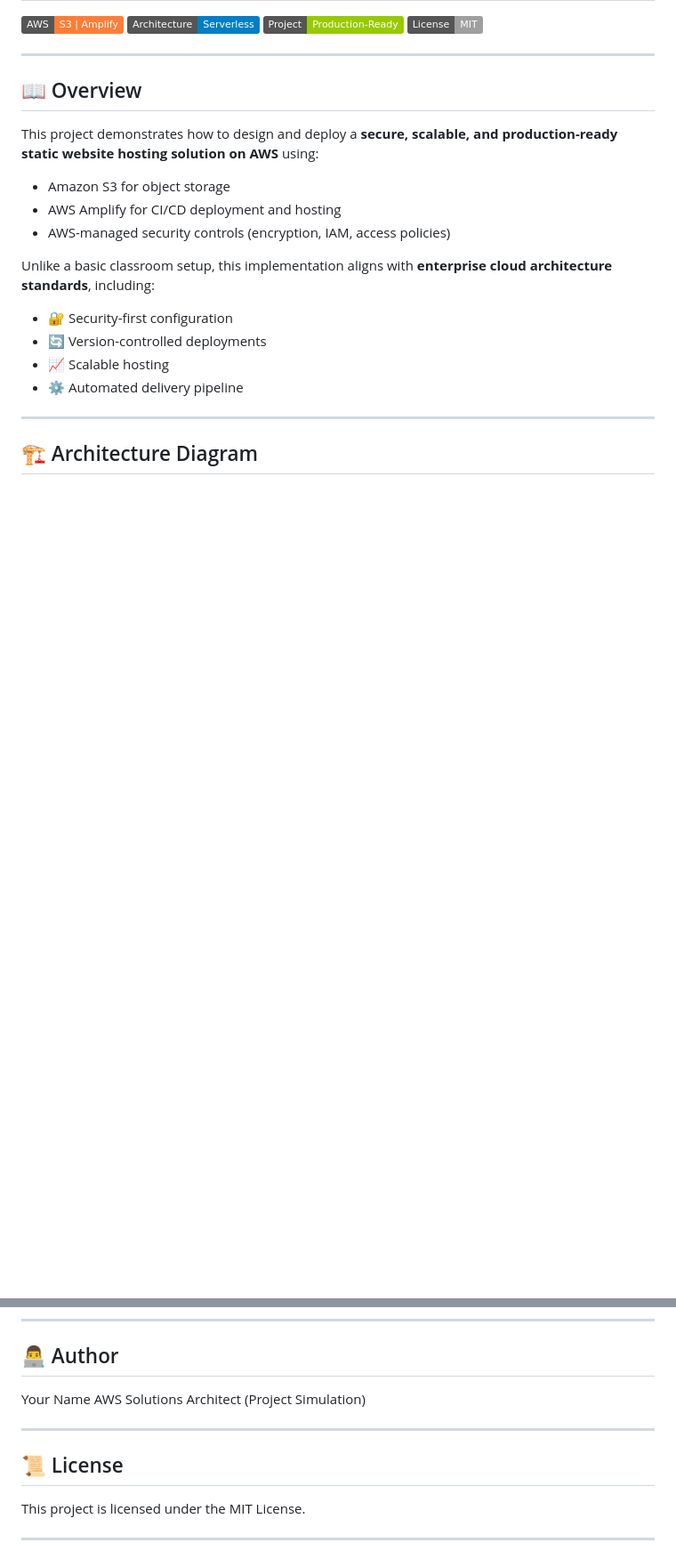
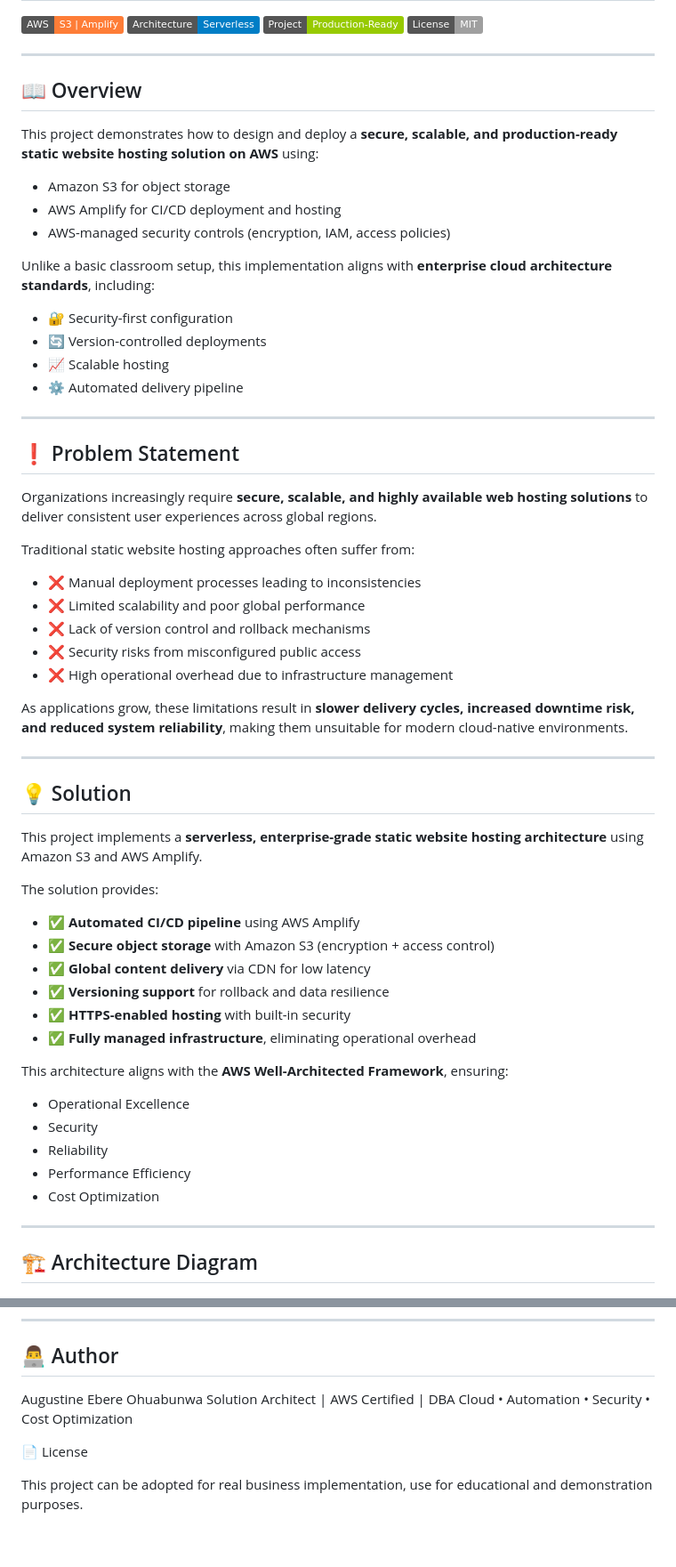
Before and after one commit to Augustine-Ohuabunwa/aws-website-on-s3-using-Amplify, a Markdown page: README.md, 2 parts joined by grey strips. Shown at 89% size. GitHub-like rendering; badges without logos; blank space fills up the shorter version.

```diff
--- a/README.md
+++ b/README.md
@@ -21,6 +21,44 @@ Unlike a basic classroom setup, this implementation aligns with **enterprise clo
 * 🔄 Version-controlled deployments
 * 📈 Scalable hosting
 * ⚙️ Automated delivery pipeline
+
+---
+## ❗ Problem Statement
+
+Organizations increasingly require **secure, scalable, and highly available web hosting solutions** to deliver consistent user experiences across global regions.
+
+Traditional static website hosting approaches often suffer from:
+
+- ❌ Manual deployment processes leading to inconsistencies
+- ❌ Limited scalability and poor global performance
+- ❌ Lack of version control and rollback mechanisms
+- ❌ Security risks from misconfigured public access
+- ❌ High operational overhead due to infrastructure management
+
+As applications grow, these limitations result in **slower delivery cycles, increased downtime risk, and reduced system reliability**, making them unsuitable for modern cloud-native environments.
+
+---
+
+## 💡 Solution
+
+This project implements a **serverless, enterprise-grade static website hosting architecture** using Amazon S3 and AWS Amplify.
+
+The solution provides:
+
+- ✅ **Automated CI/CD pipeline** using AWS Amplify
+- ✅ **Secure object storage** with Amazon S3 (encryption + access control)
+- ✅ **Global content delivery** via CDN for low latency
+- ✅ **Versioning support** for rollback and data resilience
+- ✅ **HTTPS-enabled hosting** with built-in security
+- ✅ **Fully managed infrastructure**, eliminating operational overhead
+
+This architecture aligns with the **AWS Well-Architected Framework**, ensuring:
+
+- Operational Excellence
+- Security
+- Reliability
+- Performance Efficiency
+- Cost Optimization
 
 ---
 
@@ -319,13 +413,10 @@ Replace manual uploads with automated pipelines:
 
 ## 👨‍💻 Author
 
-Your Name
-AWS Solutions Architect (Project Simulation)
+Augustine Ebere Ohuabunwa
+Solution Architect | AWS Certified | DBA
+Cloud • Automation • Security • Cost Optimization
 
----
+📄 License
 
-## 📜 License
-
-This project is licensed under the MIT License.
-
----
+This project can be adopted for real business implementation, use for educational and demonstration purposes.
```
Also changed, not shown: other parts of README.md (+56 -0 lines).
